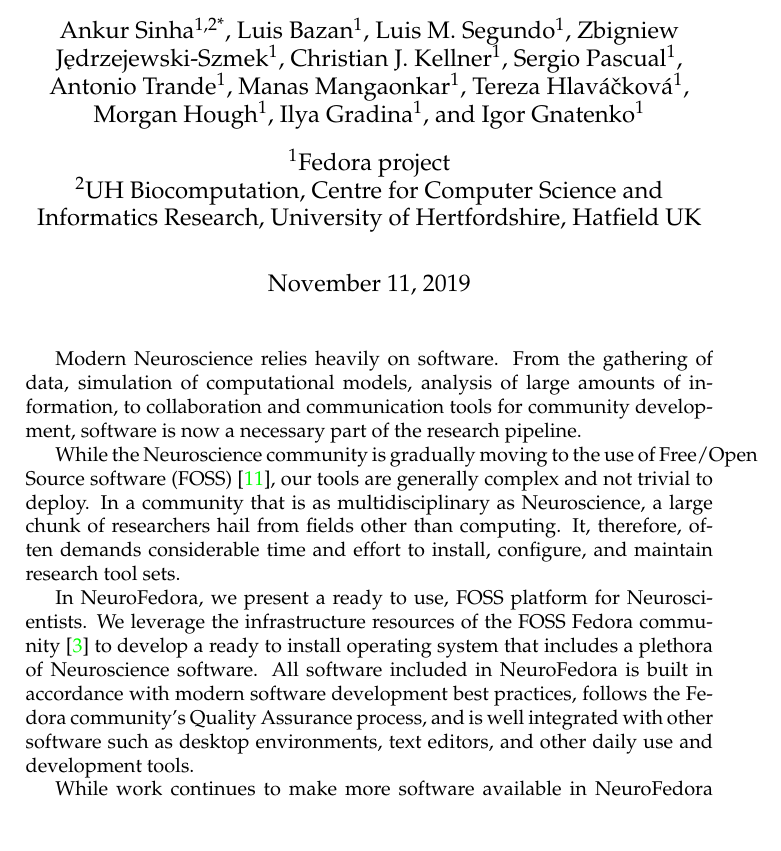
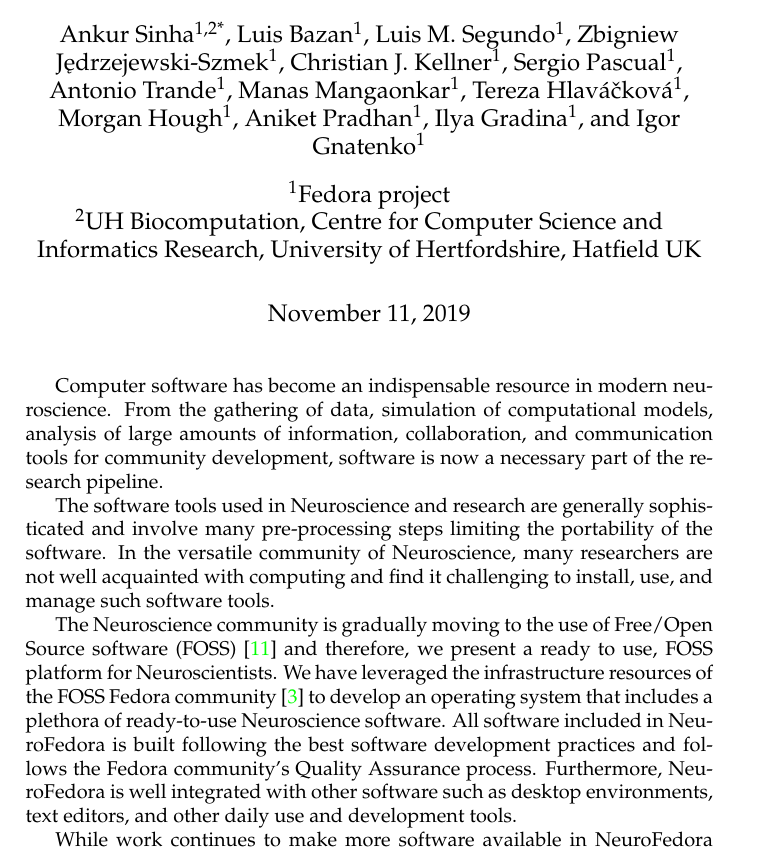
Before and after one commit to Aniket-Pradhan/2020FOSDEM-neurofedora-abstract, a LaTeX document (main.tex, which reads abstract.tex, authorlist.tex): part of page 1 of 2, cut so that both start at the same text. Compiled offline with pdfLaTeX.

Commit message:
Made some changes to the abstract for FOSDEM; Added Aniket Pradhan to the authors.

```diff
--- a/abstract.tex
+++ b/abstract.tex
@@ -1,16 +1,13 @@
 % Complete abstract must be < 3500 characters, so may need shortening.
 % I will also submit an extended abstract, so a longer version is fine to draft. I can cut that down.
 
-Modern Neuroscience relies heavily on software.
-From the gathering of data, simulation of computational models, analysis of large amounts of information, to collaboration and communication tools for community development, software is now a necessary part of the research pipeline.
+Computer software has become an indispensable resource in modern neuroscience. From the gathering of data, simulation of computational models, analysis of large amounts of information, collaboration, and communication tools for community development, software is now a necessary part of the research pipeline.
 
-While the Neuroscience community is gradually moving to the use of Free/Open Source software (FOSS)~\cite{Gleeson2017}, our tools are generally complex and not trivial to deploy.
-In a community that is as multidisciplinary as Neuroscience, a large chunk of researchers hail from fields other than computing.
-It, therefore, often demands considerable time and effort to install, configure, and maintain research tool sets.
+The software tools used in Neuroscience and research are generally sophisticated and involve many pre-processing steps limiting the portability of the software. In the versatile community of Neuroscience, many researchers are not well acquainted with computing and find it challenging to install, use, and manage such software tools.
 
-In NeuroFedora, we present a ready to use, FOSS platform for Neuroscientists.
-We leverage the infrastructure resources of the FOSS Fedora community~\cite{RedHat2008} to develop a ready to install operating system that includes a plethora of Neuroscience software.
-All software included in NeuroFedora is built in accordance with modern software development best practices, follows the Fedora community's Quality Assurance process, and is well integrated with other software such as desktop environments, text editors, and other daily use and development tools.
+The Neuroscience community is gradually moving to the use of Free/Open Source software (FOSS)~\cite{Gleeson2017} and therefore, we present a ready to use, FOSS platform for Neuroscientists.
+We have leveraged the infrastructure resources of the FOSS Fedora community~\cite{RedHat2008} to develop an operating system that includes a plethora of ready-to-use Neuroscience software.
+All software included in NeuroFedora is built following the best software development practices and follows the Fedora community's Quality Assurance process. Furthermore, NeuroFedora is well integrated with other software such as desktop environments, text editors, and other daily use and development tools.
 
 While work continues to make more software available in NeuroFedora covering all aspects of Neuroscience---including computational modelling, data analysis, and neuro-imaging---NeuroFedora already provides commonly used Computational Neuroscience tools, such as the NEST simulator~\cite{Linssen2018}, GENESIS~\cite{Bower2003}, Auryn~\cite{Zenke2014}, Neuron~\cite{Hines1997}, Brian (v1 and v2)~\cite{Goodman2009}, Moose~\cite{Dudani2009}, Neurord~\cite{Jedrzejewski2016}, Bionetgen~\cite{Harris2016}, COPASI~\cite{Mendes2009}, PyLEMS~\cite{Vella2014}, and others.
 
--- a/authorlist.tex
+++ b/authorlist.tex
@@ -11,6 +11,7 @@
 % Our logo!
 \author[1]{Tereza Hlaváčková}
 \author[1]{Morgan Hough}
+\author[1]{Aniket Pradhan}
 
 % Needs to be checked
 \author[1]{Ilya Gradina}
```
